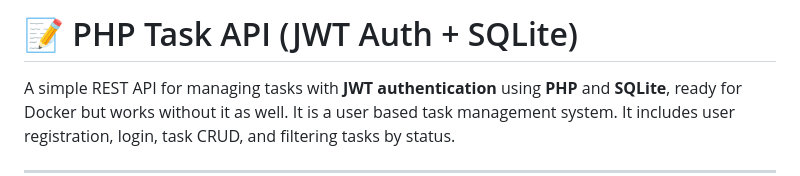
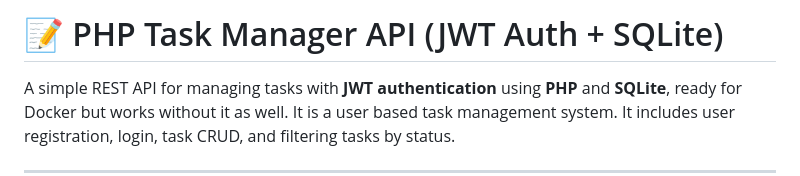
Before and after one commit to Girmex/task-manager-api, a Markdown page: README.md, the part around the change. Rendered like a GitHub page.

```diff
--- a/README.md
+++ b/README.md
@@ -1,4 +1,4 @@
-# 📝 PHP Task API (JWT Auth + SQLite)
+# 📝 PHP Task Manager API (JWT Auth + SQLite)
 
 A simple REST API for managing tasks with **JWT authentication** using **PHP** and **SQLite**, ready for Docker but works without it as well. It is a user based task management system. It includes user registration, login, task CRUD, and filtering tasks by status.
 
```
